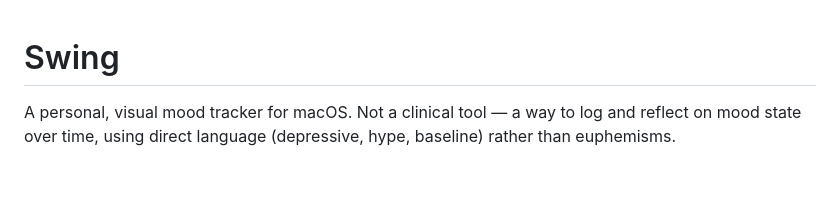
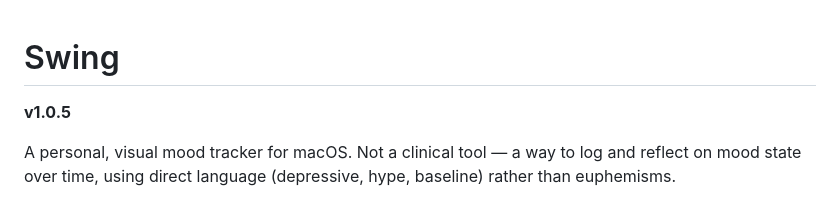
Before and after one commit to Matwojcz/swing, a Markdown page: README.md, the part around the change. Rendered like a GitHub page; blank space fills up the shorter version.

Commit message:
Add version number to README
Co-Authored-By: Claude Opus 4.6 <noreply@anthropic.com>

```diff
--- a/README.md
+++ b/README.md
@@ -1,4 +1,6 @@
 # Swing
+
+**v1.0.5**
 
 A personal, visual mood tracker for macOS. Not a clinical tool — a way to
 log and reflect on mood state over time, using direct language (depressive,
```
